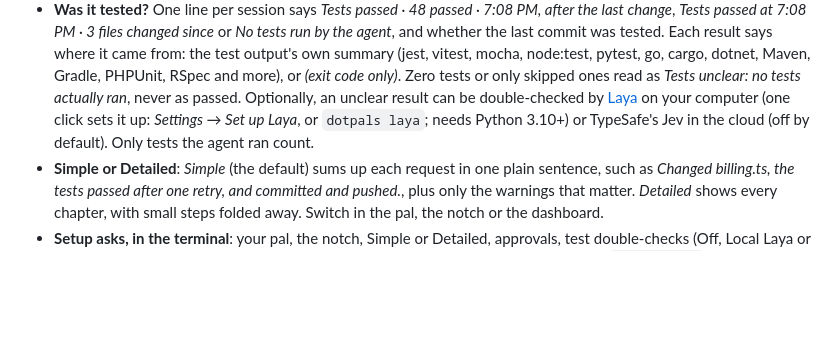
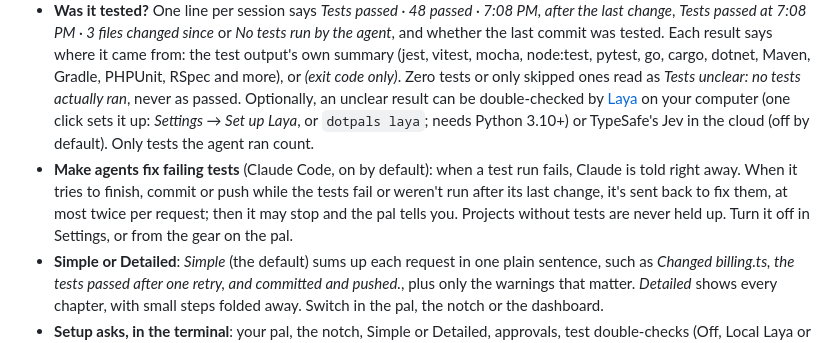
Before and after one commit to Rikinshah787/dotpals, a Markdown page: README.md, the part around the change. Rendered like a GitHub page; blank space fills up the shorter version.

Commit message:
docs: the fix loop and settings from the pal (changelog, README)

```diff
--- a/README.md
+++ b/README.md
@@ -48,6 +48,7 @@ Coding agents do a lot in a single request. They read dozens of files, edit a ha
 - **Chat with your agents** (optional, off by default): type to an agent from the pal, and answer its permission requests and questions right there. OpenCode for now; Claude Code and others are coming. Turn it on in Dashboard → Settings.
 - **Retries**: when a step fails and the agent tries the same thing again, the tries are linked: *fixed on try 2*, *still failing after 3 tries*. Click a try to jump to it. On the dashboard, paste a step's ID (`toolu_…`) to open it.
 - **Was it tested?** One line per session says *Tests passed · 48 passed · 7:08 PM, after the last change*, *Tests passed at 7:08 PM · 3 files changed since* or *No tests run by the agent*, and whether the last commit was tested. Each result says where it came from: the test output's own summary (jest, vitest, mocha, node:test, pytest, go, cargo, dotnet, Maven, Gradle, PHPUnit, RSpec and more), or *(exit code only)*. Zero tests or only skipped ones read as *Tests unclear: no tests actually ran*, never as passed. Optionally, an unclear result can be double-checked by [Laya](https://huggingface.co/convaiinnovations/laya) on your computer (one click sets it up: *Settings → Set up Laya*, or `dotpals laya`; needs Python 3.10+) or TypeSafe's Jev in the cloud (off by default). Only tests the agent ran count.
+- **Make agents fix failing tests** (Claude Code, on by default): when a test run fails, Claude is told right away. When it tries to finish, commit or push while the tests fail or weren't run after its last change, it's sent back to fix them, at most twice per request; then it may stop and the pal tells you. Projects without tests are never held up. Turn it off in Settings, or from the gear on the pal.
 - **Simple or Detailed**: *Simple* (the default) sums up each request in one plain sentence, such as *Changed billing.ts, the tests passed after one retry, and committed and pushed.*, plus only the warnings that matter. *Detailed* shows every chapter, with small steps folded away. Switch in the pal, the notch or the dashboard.
 - **Setup asks, in the terminal**: your pal, the notch, Simple or Detailed, approvals, test double-checks (Off, Local Laya or Cloud Jev, with your key typed hidden) and more. Press Enter for the defaults, or run `setup --yes`.
 - **The notch**: an island at the top of your screen with every agent, a live diff of the file it's editing, its plan ("2/4 · Detecting the system setting"), its context window and your Claude and Codex usage limits. It opens by itself when an agent needs you, and you can allow or deny from the keyboard. Hide the pal and the notch takes over; **–** minimizes it, so nothing sits at the top while agents work.
```
Also changed, not shown: CHANGELOG.md (+2 -0 lines).
